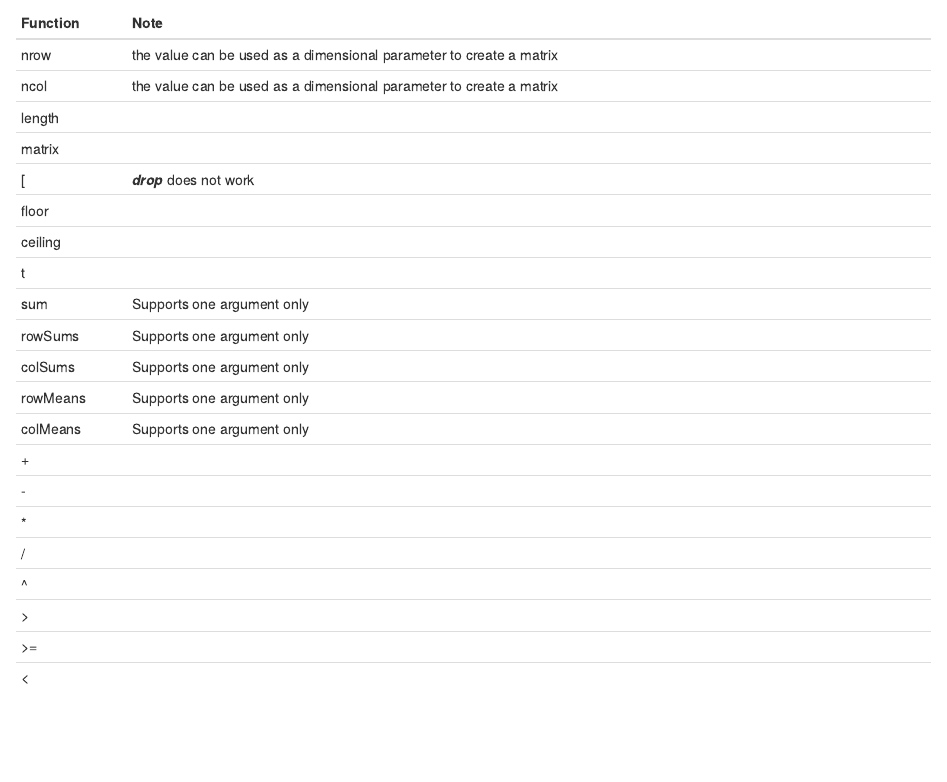
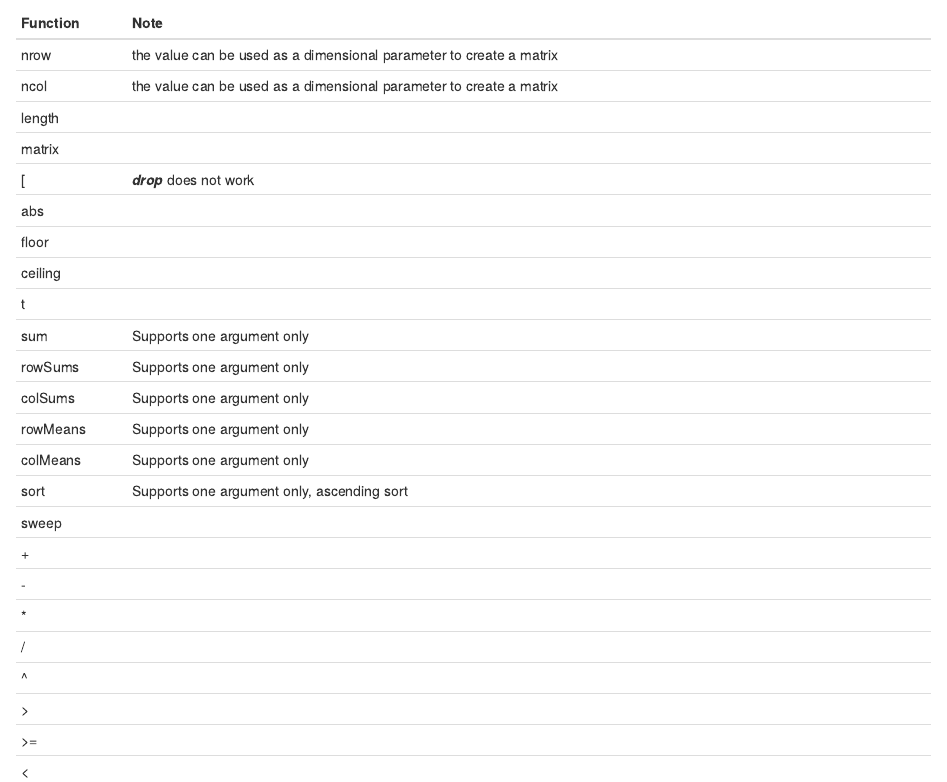
Before and after one commit to Jiefei-Wang/gpuMagic, an R Markdown document (vignettes/Quick_start_guide.Rmd): the page in a window 1100 px wide, from 7090 px down. Rendered offline with R 4.5, knitr and Pandoc, with nearby package versions; drawn as R Markdown's standard HTML page in place of the format the file asks for; code that draws random numbers runs with fixed seeds of ours; some code elsewhere in the file could not run offline.

```diff
--- a/vignettes/Quick_start_guide.Rmd
+++ b/vignettes/Quick_start_guide.Rmd
@@ -296,6 +296,7 @@
 | length   |                                                                     |
 | matrix   |                                                                     |
 | [        | ***drop*** does not work                                            |
+| abs      |                                                                     |
 | floor    |                                                                     |
 | ceiling  |                                                                     |
 | t        |                                                                     |
@@ -304,6 +305,8 @@
 | colSums  | Supports one argument only                                          |
 | rowMeans | Supports one argument only                                          |
 | colMeans | Supports one argument only                                          |
+| sort     | Supports one argument only, ascending sort                          |
+| sweep    |                                                                     |
 | +        |                                                                     |
 | -        |                                                                     |
 | *        |                                                                     |
```
Also changed, not shown: vignettes/Quick_start_guide.Rmd (1 more changed lines), 2 other files.
